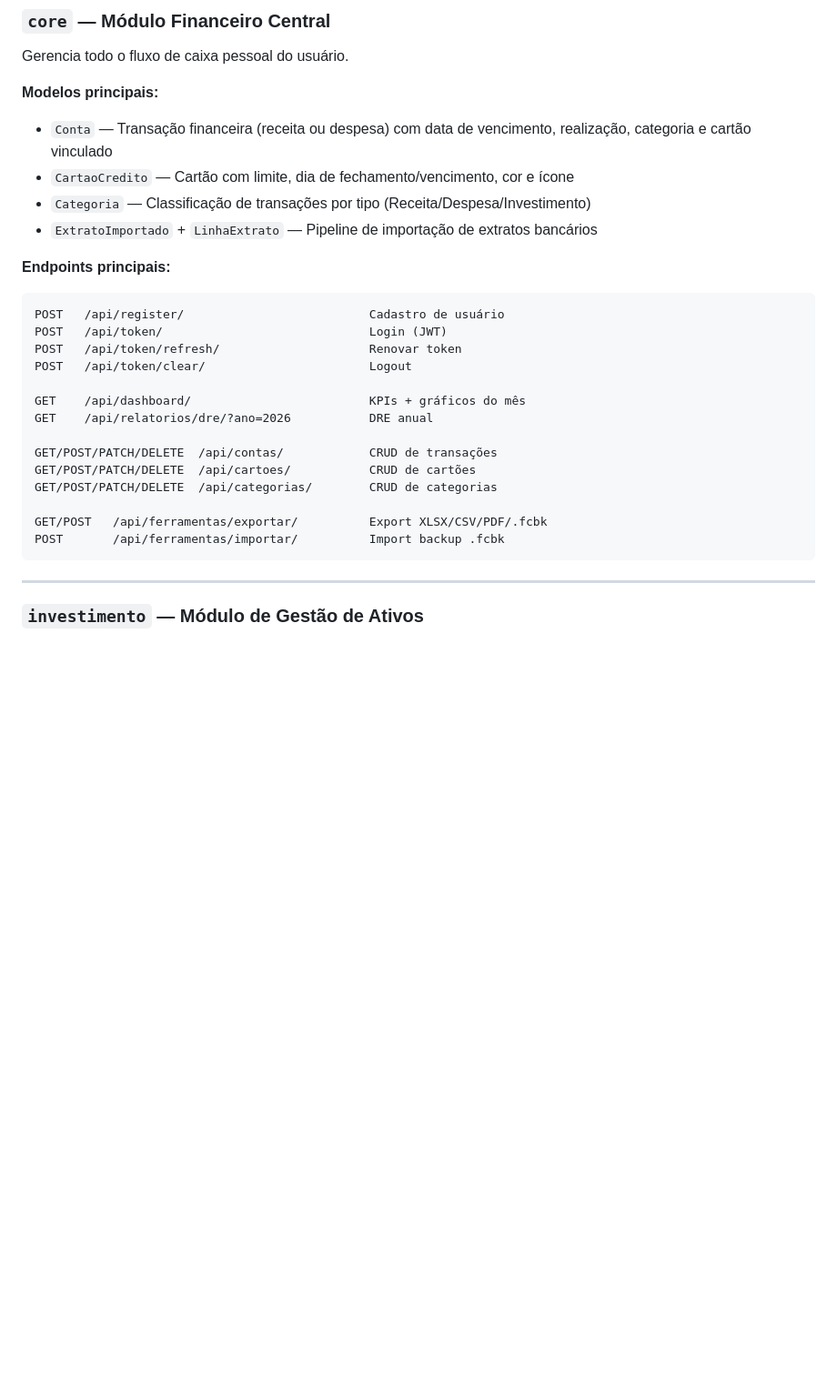
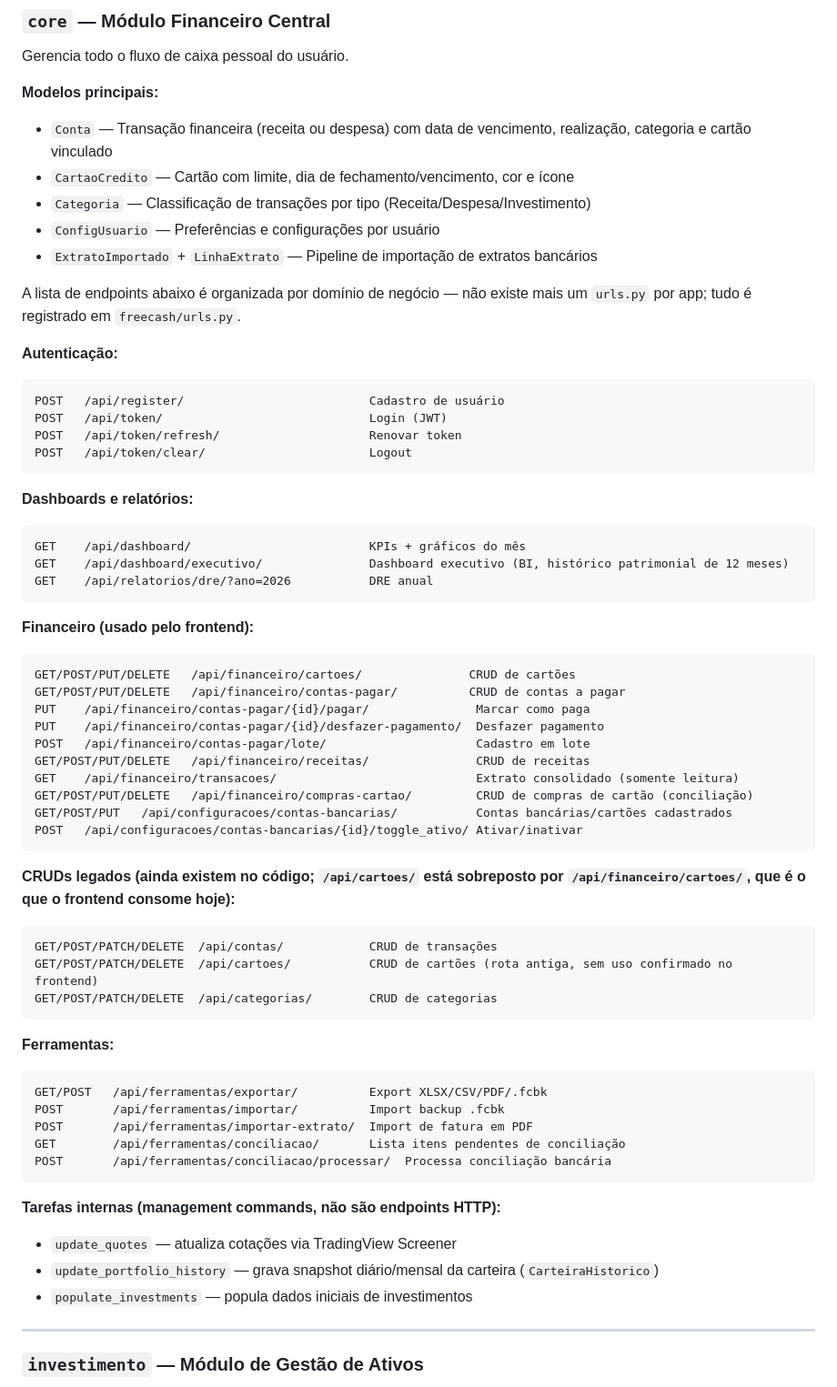
Before and after one commit to ChrystiandaHora/freecash, a Markdown page: backend/README.md, the part around one of its changes. Shown at 91% size. Rendered like a GitHub page; blank space fills up the shorter version.

Commit message:
fix: atualização do README no backend e frontend

````diff
--- a/backend/README.md
+++ b/backend/README.md
@@ -28,25 +30,60 @@ Gerencia todo o fluxo de caixa pessoal do usuário.
 - `Conta` — Transação financeira (receita ou despesa) com data de vencimento, realização, categoria e cartão vinculado
 - `CartaoCredito` — Cartão com limite, dia de fechamento/vencimento, cor e ícone
 - `Categoria` — Classificação de transações por tipo (Receita/Despesa/Investimento)
+- `ConfigUsuario` — Preferências e configurações por usuário
 - `ExtratoImportado` + `LinhaExtrato` — Pipeline de importação de extratos bancários
 
-**Endpoints principais:**
+A lista de endpoints abaixo é organizada por domínio de negócio — não existe mais um `urls.py` por app; tudo é registrado em `freecash/urls.py`.
+
+**Autenticação:**
 ```
 POST   /api/register/                          Cadastro de usuário
 POST   /api/token/                             Login (JWT)
 POST   /api/token/refresh/                     Renovar token
 POST   /api/token/clear/                       Logout
+```
 
+**Dashboards e relatórios:**
+```
 GET    /api/dashboard/                         KPIs + gráficos do mês
+GET    /api/dashboard/executivo/               Dashboard executivo (BI, histórico patrimonial de 12 meses)
 GET    /api/relatorios/dre/?ano=2026           DRE anual
+```
 
+**Financeiro (usado pelo frontend):**
+```
+GET/POST/PUT/DELETE   /api/financeiro/cartoes/               CRUD de cartões
+GET/POST/PUT/DELETE   /api/financeiro/contas-pagar/          CRUD de contas a pagar
+PUT    /api/financeiro/contas-pagar/{id}/pagar/               Marcar como paga
+PUT    /api/financeiro/contas-pagar/{id}/desfazer-pagamento/  Desfazer pagamento
+POST   /api/financeiro/contas-pagar/lote/                     Cadastro em lote
+GET/POST/PUT/DELETE   /api/financeiro/receitas/               CRUD de receitas
+GET    /api/financeiro/transacoes/                            Extrato consolidado (somente leitura)
+GET/POST/PUT/DELETE   /api/financeiro/compras-cartao/         CRUD de compras de cartão (conciliação)
+GET/POST/PUT   /api/configuracoes/contas-bancarias/           Contas bancárias/cartões cadastrados
+POST   /api/configuracoes/contas-bancarias/{id}/toggle_ativo/ Ativar/inativar
+```
+
+**CRUDs legados (ainda existem no código; `/api/cartoes/` está sobreposto por `/api/financeiro/cartoes/`, que é o que o frontend consome hoje):**
+```
 GET/POST/PATCH/DELETE  /api/contas/            CRUD de transações
-GET/POST/PATCH/DELETE  /api/cartoes/           CRUD de cartões
+GET/POST/PATCH/DELETE  /api/cartoes/           CRUD de cartões (rota antiga, sem uso confirmado no frontend)
 GET/POST/PATCH/DELETE  /api/categorias/        CRUD de categorias
+```
 
+**Ferramentas:**
+```
 GET/POST   /api/ferramentas/exportar/          Export XLSX/CSV/PDF/.fcbk
 POST       /api/ferramentas/importar/          Import backup .fcbk
+POST       /api/ferramentas/importar-extrato/  Import de fatura em PDF
+GET        /api/ferramentas/conciliacao/       Lista itens pendentes de conciliação
+POST       /api/ferramentas/conciliacao/processar/  Processa conciliação bancária
 ```
+
+**Tarefas internas (management commands, não são endpoints HTTP):**
+- `update_quotes` — atualiza cotações via TradingView Screener
+- `update_portfolio_history` — grava snapshot diário/mensal da carteira (`CarteiraHistorico`)
+- `populate_investments` — popula dados iniciais de investimentos
 
 ---
 
````
Also changed, not shown: other parts of backend/README.md (+13 -10 lines), frontend/README.md (+15 -5 lines).
